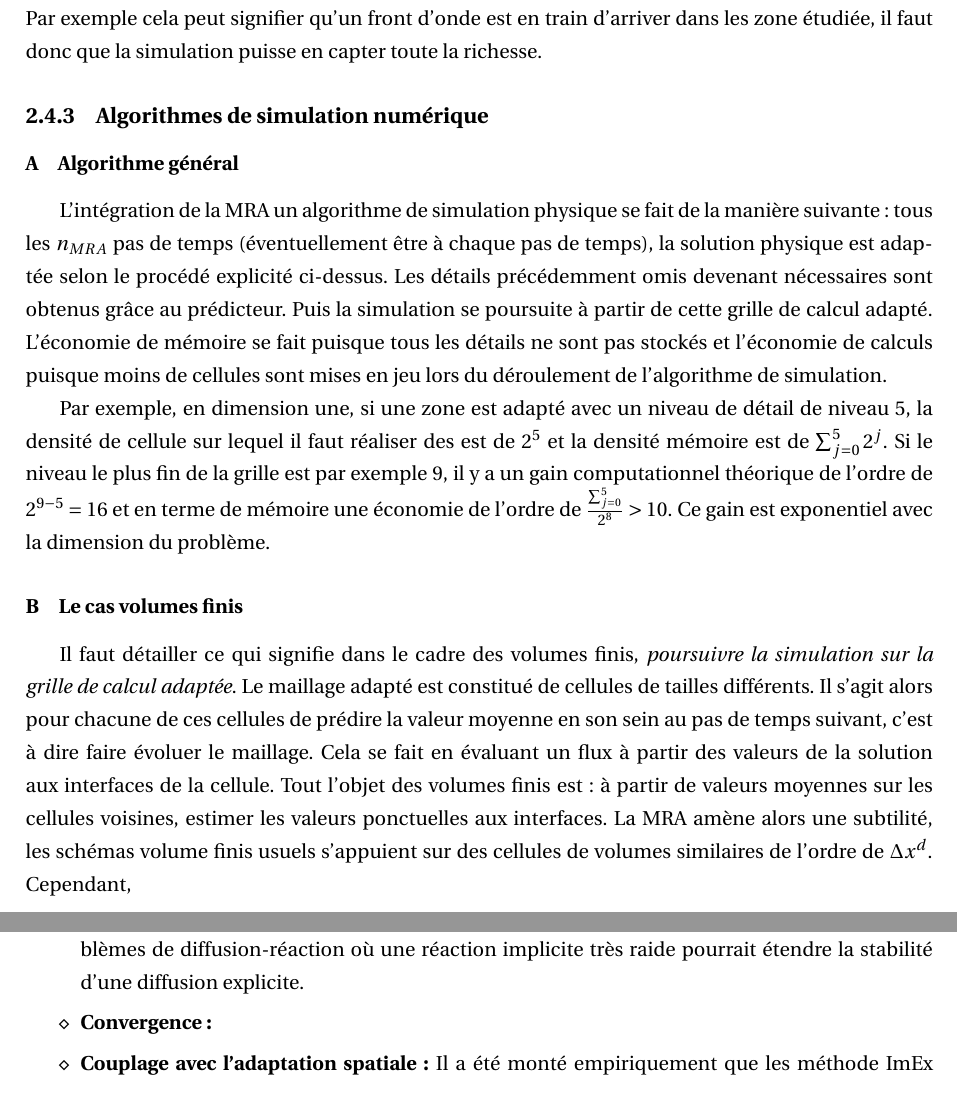
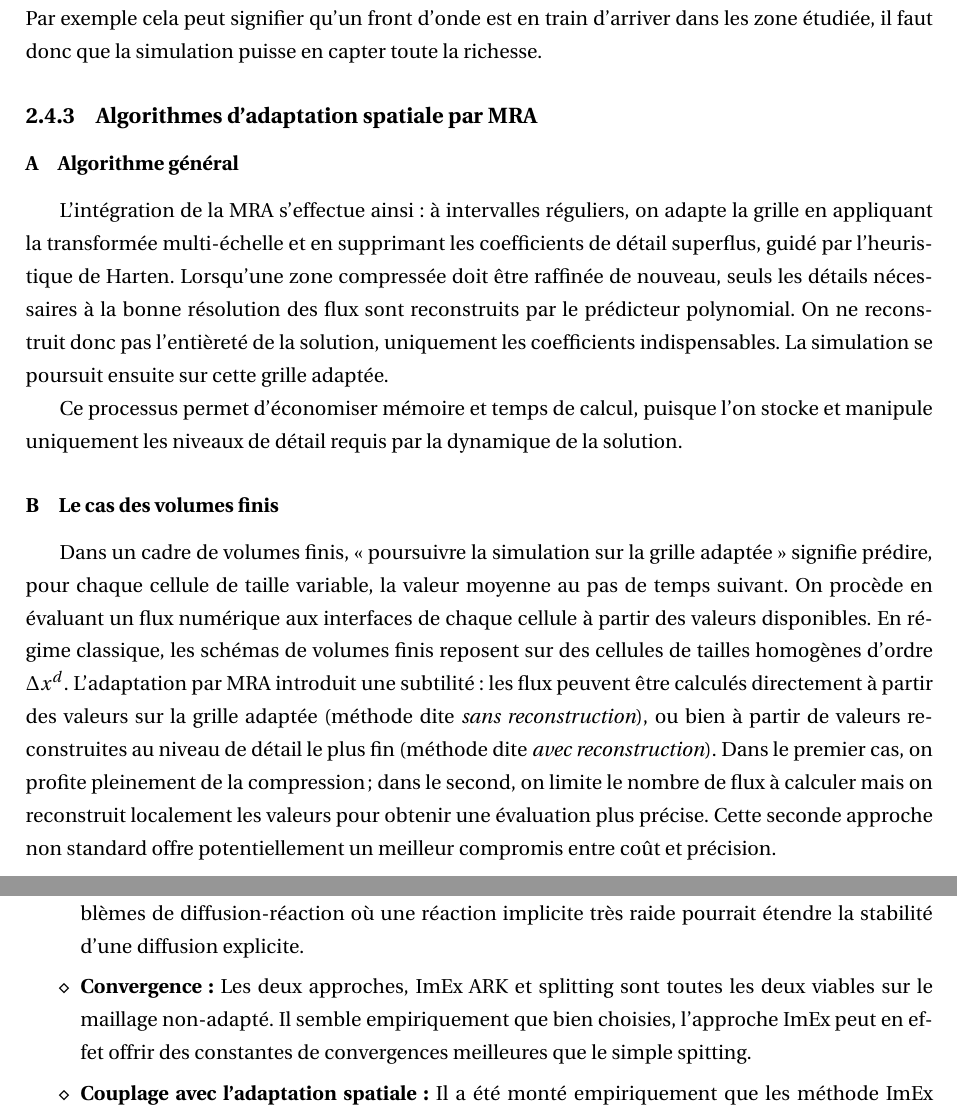
Before and after one commit to Ocelot-Pale/rapport_PFE, a LaTeX thesis (main.tex, which reads chapitres/3_travail/2_technique/2_multi_res_adaptative.tex, chapitres/4_contributions/1_contribution/5_conclusion.tex): two parts of pages 32 and 47 of 75, joined at a grey line, cut so that both start at the same text. Compiled offline with pdfLaTeX.

Commit message:
reprise etude de stabilite ImEX/splitting

```diff
--- a/chapitres/3_travail/2_technique/2_multi_res_adaptative.tex
+++ b/chapitres/3_travail/2_technique/2_multi_res_adaptative.tex
@@ -167,25 +167,47 @@ Vient enfin une présentation des différentes implémentations de la MRA.
             l'intuition physique pose son véto puisque les échelles supérieurs sont de grandes magnitudes et que cela présage que dans
             les pas de temps a venir les échelles seront nécessaires à la fidèle capture des phénomènes physiques simulés. Par exemple cela peut signifier qu'un front
             d'onde est en train d'arriver dans les zone étudiée, il faut donc que la simulation puisse en capter toute la richesse.
-\subsection{Algorithmes de simulation numérique}
-    \subsubsection{Algorithme général}
-            L'intégration de la MRA un algorithme de simulation physique se fait de la manière suivante:
-            tous les $n_{MRA}$ pas de temps (éventuellement être à chaque pas de temps),
-            la solution physique est adaptée selon le procédé explicité ci-dessus. Les détails précédemment omis
-            devenant nécessaires sont obtenus grâce au prédicteur. Puis la simulation se poursuite à partir de cette grille de calcul adapté.
-            L'économie de mémoire se fait puisque tous les détails ne sont pas stockés et l'économie de calculs puisque moins de cellules sont mises en
-            jeu lors du déroulement de l’algorithme de simulation.\par
-            Par exemple, en dimension une, si une zone est adapté avec un niveau de détail de niveau 5, la densité de cellule sur lequel il faut réaliser des est de $2^5$
-            et la densité mémoire est de $\sum_{j=0}^5 2^j$. Si le niveau le plus fin de la grille est par exemple 9, il y a un gain computationnel théorique de l'ordre de
-            $2^{9-5}=16$ et en terme de mémoire une économie de l'ordre de $\frac{\sum_{j=0}^5}{2^8} > 10$. Ce gain est exponentiel avec la dimension du problème.
-    \subsubsection{Le cas volumes finis}
-            Il faut détailler ce qui signifie dans le cadre des volumes finis, \textit{poursuivre la simulation sur la grille de calcul adaptée}.
-            Le maillage adapté est constitué de cellules de tailles différents.
-            Il s'agit alors pour chacune de ces cellules de prédire la valeur moyenne en son sein au pas de temps suivant, c'est à dire faire évoluer le maillage.
-            Cela se fait en évaluant un flux à partir des valeurs de la solution aux interfaces de la cellule.
-            Tout l'objet des volumes finis est: à partir de valeurs moyennes sur les cellules voisines, estimer les valeurs ponctuelles aux interfaces.
-            La MRA amène alors une subtilité, les schémas volume finis usuels s'appuient sur des cellules de volumes similaires de l'ordre de $\Delta x^d$.
-            Cependant,
+% \subsection{Algorithmes de simulation numérique}
+%     \subsubsection{Algorithme général}
+%             L'intégration de la MRA un algorithme de simulation physique se fait de la manière suivante:
+%             tous les $n_{MRA}$ pas de temps (éventuellement être à chaque pas de temps),
+%             la solution physique est adaptée selon le procédé explicité ci-dessus. Les détails précédemment omis
+%             devenant nécessaires sont obtenus grâce au prédicteur. Puis la simulation se poursuite à partir de cette grille de calcul adapté.
+%             L'économie de mémoire se fait puisque tous les détails ne sont pas stockés et l'économie de calculs puisque moins de cellules sont mises en
+%             jeu lors du déroulement de l'algorithme de simulation.\par
+%             Par exemple, en dimension une, si une zone est adapté avec un niveau de détail de niveau 5, la densité de cellule sur lequel il faut réaliser des est de $2^5$
+%             et la densité mémoire est de $\sum_{j=0}^5 2^j$. Si le niveau le plus fin de la grille est par exemple 9, il y a un gain computationnel théorique de l'ordre de
+%             $2^{9-5}=16$ et en terme de mémoire une économie de l'ordre de $\frac{\sum_{j=0}^5}{2^8} > 10$. Ce gain est exponentiel avec la dimension du problème.
+%     \subsubsection{Le cas volumes finis}
+%             Il faut détailler ce qui signifie dans le cadre des volumes finis, \textit{poursuivre la simulation sur la grille de calcul adaptée}.
+%             Le maillage adapté est constitué de cellules de tailles différents.
+%             Il s'agit alors pour chacune de ces cellules de prédire la valeur moyenne en son sein au pas de temps suivant, c'est à dire faire évoluer le maillage.
+%             Cela se fait en évaluant un flux à partir des valeurs de la solution aux interfaces de la cellule.
+%             Tout l'objet des volumes finis est: à partir de valeurs moyennes sur les cellules voisines, estimer les valeurs ponctuelles aux interfaces.
+%             La MRA amène alors une subtilité, les schémas volume finis usuels s'appuient sur des cellules de volumes similaires de l'ordre de $\Delta x^d$.
+%             L'approche usuelle en MRA, est dite \emph{sans reconstruction des flux}. Ainsi les cellules utilisées pour évaluer les flux numériques sont celles
+%             du maillage adapté, c'est à dire celles au niveau que la multirésolution a conservé. Une approche moins standard est de reconstruire
+%             les cellules nécessaires à l'évaluation des flux au niveau le plus fin. Ainsi la méthode est quand même adaptée,
+%             il y a moins de flux à reconstruire puisque la solution est adaptée, mais les valeurs nécessaire à leur évaluations sont reconstruites.
+%             Cette approche est potentiellement plus précise et est peut-être un bon compris entre coût calcul et précision.
+\subsection{Algorithmes d'adaptation spatiale par MRA}
+
+\subsubsection{Algorithme général}
+L'intégration de la MRA s'effectue ainsi : à intervalles réguliers, on adapte la grille en appliquant la transformée multi-échelle et en supprimant les coefficients de détail superflus, guidé par l'heuristique de Harten.
+Lorsqu'une zone compressée doit être raffinée de nouveau, seuls les détails nécessaires à la bonne résolution des flux sont reconstruits par le prédicteur polynomial.
+On ne reconstruit donc pas l'entièreté de la solution, uniquement les coefficients indispensables. La simulation se poursuit ensuite sur cette grille adaptée.
+
+Ce processus permet d'économiser mémoire et temps de calcul, puisque l'on stocke et manipule uniquement les niveaux de détail requis par la dynamique de la solution.
+
+\subsubsection{Le cas des volumes finis}
+Dans un cadre de volumes finis, « poursuivre la simulation sur la grille adaptée » signifie prédire, pour chaque cellule de taille variable,
+la valeur moyenne au pas de temps suivant. On procède en évaluant un flux numérique aux interfaces de chaque cellule à partir des valeurs disponibles.
+En régime classique, les schémas de volumes finis reposent sur des cellules de tailles homogènes d'ordre $\Delta x^d$.
+L'adaptation par MRA introduit une subtilité : les flux peuvent être calculés directement à partir des valeurs sur la grille adaptée (méthode dite \emph{sans reconstruction}),
+ou bien à partir de valeurs reconstruites au niveau de détail le plus fin (méthode dite \emph{avec reconstruction}).
+Dans le premier cas, on profite pleinement de la compression ; dans le second, on limite le nombre de flux à calculer mais on reconstruit localement les valeurs pour obtenir une évaluation plus précise.
+Cette seconde approche non standard offre potentiellement un meilleur compromis entre coût et précision.
+
 %     \subsubsection{Le débat sur la reconstruction}
 % \subsection{Impact sur les solutions}
 %     \subsubsection{}
--- a/chapitres/4_contributions/1_contribution/5_conclusion.tex
+++ b/chapitres/4_contributions/1_contribution/5_conclusion.tex
@@ -7,7 +7,8 @@ Les principaux résultats sont :
     Cela pourrait être exploité astucieusement puisque dans certains cas (\textit{cf.} \ref{par:analyse_generale_stab_nagumo})
     un opérateur implicité très raide peut stabiliser la méthode explicite. Ce serait particulièrement intéressement pour des problèmes de diffusion-réaction
     où une réaction implicite très raide pourrait étendre la stabilité d'une diffusion explicite.
-    \item[$\diamond$] \textbf{Convergence:}
+    \item[$\diamond$] \textbf{Convergence:} Les deux approches, ImEx ARK et splitting sont toutes les deux viables sur le maillage non-adapté.
+    Il semble empiriquement que bien choisies, l'approche ImEx peut en effet offrir des constantes de convergences meilleures que le simple spitting.
     \item[$\diamond$] \textbf{Couplage avec l'adaptation spatiale:} Il a été monté empiriquement
     que les méthode ImEx peuvent interagir de manière néfaste avec l'adaptation spatiale par MRA.
     Il est probable que les méthode de splitting interagissent également, mais il semble que cette interaction soit plus limités.
--- a/main.tex
+++ b/main.tex
@@ -135,7 +135,7 @@
 \newcommand{\supervisor}{Marc \textsc{Massot} et Christian \textsc{Tenaud}}
 \newcommand{\academicsupervisor}{Patrick \textsc{Ciarlet}}
 \newcommand{\internshipperiod}{du 14/04/2025 au 17/10/2025}
-\newcommand{\reporttitle}{Développement de méthodes de haute résolution avec contrôle d'erreur pour la simulation des EDP évolutive multi-échelles en temps et en espace}
+\newcommand{\reporttitle}{Étude des interactions entre adaptation spatiale par multirésolution et schémas numériques pour les équations d'advection-diffusion-réaction}
 \newcommand{\reportsubtitle}{Développement de méthodes de haute résolution avec contrôle d’erreur pour la simulation des EDP évolutive multi-échelles en temps et en espace}
 
 \begin{document}
```
Also changed, not shown: chapitres/3_travail/3_objectifs.tex (deleted, +0 -15 lines), chapitres/4_contributions/1_contribution/3_stabilite.tex (+16 -17 lines), main.pdf.
